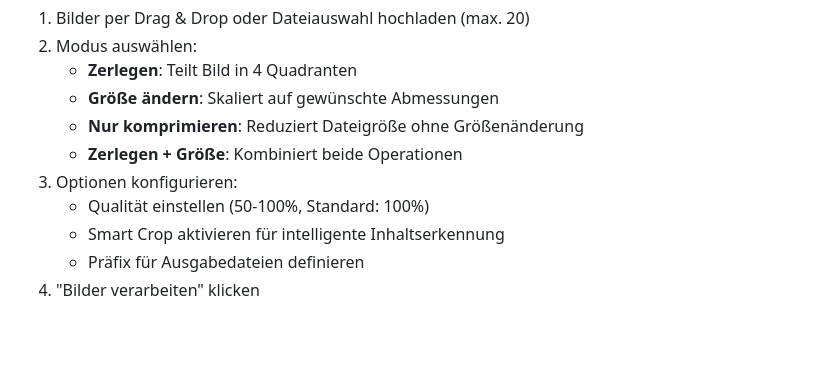
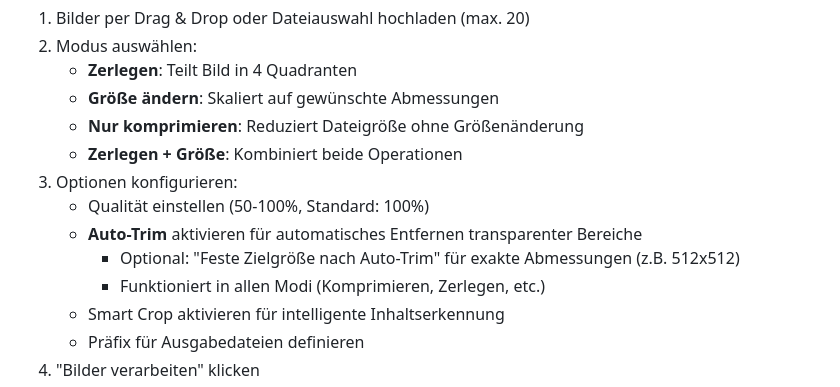
Before and after one commit to loonylabs-dev/img-bulk-tool, a Markdown page: README.md, the part around one of its changes. GitHub-like rendering; blank space fills up the shorter version.

```diff
--- a/README.md
+++ b/README.md
@@ -65,6 +69,9 @@ npm run dev
    - **Zerlegen + Größe**: Kombiniert beide Operationen
 3. Optionen konfigurieren:
    - Qualität einstellen (50-100%, Standard: 100%)
+   - **Auto-Trim** aktivieren für automatisches Entfernen transparenter Bereiche
+     - Optional: "Feste Zielgröße nach Auto-Trim" für exakte Abmessungen (z.B. 512x512)
+     - Funktioniert in allen Modi (Komprimieren, Zerlegen, etc.)
    - Smart Crop aktivieren für intelligente Inhaltserkennung
    - Präfix für Ausgabedateien definieren
 4. "Bilder verarbeiten" klicken
```
Also changed, not shown: other parts of README.md (+31 -0 lines).
